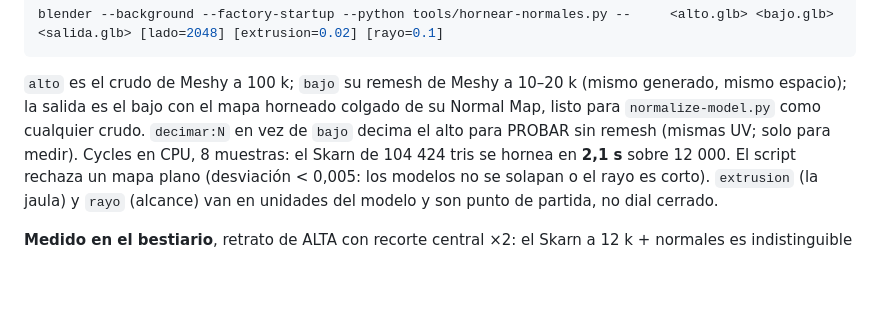
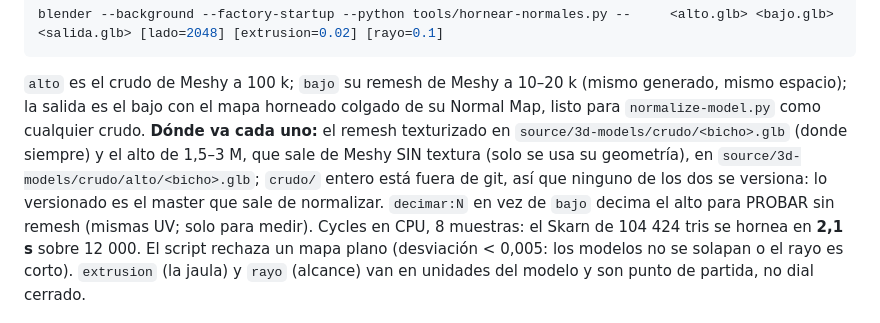
Before and after one commit to odrack0/mex-orbit-art, a Markdown page: README.md, the part around the change. GitHub-like rendering; blank space fills up the shorter version.

Commit message:
README: dónde va el alto de 3 M y el remesh texturizado para el bake
Co-Authored-By: Claude Fable 5.1 <noreply@anthropic.com>

```diff
--- a/README.md
+++ b/README.md
@@ -806,7 +806,11 @@ blender --background --factory-startup --python tools/hornear-normales.py --
 
 `alto` es el crudo de Meshy a 100 k; `bajo` su remesh de Meshy a 10–20 k (mismo generado, mismo
 espacio); la salida es el bajo con el mapa horneado colgado de su Normal Map, listo para
-`normalize-model.py` como cualquier crudo. `decimar:N` en vez de `bajo` decima el alto para PROBAR
+`normalize-model.py` como cualquier crudo. **Dónde va cada uno:** el remesh texturizado en
+`source/3d-models/crudo/<bicho>.glb` (donde siempre) y el alto de 1,5–3 M, que sale de Meshy SIN
+textura (solo se usa su geometría), en `source/3d-models/crudo/alto/<bicho>.glb`; `crudo/` entero
+está fuera de git, así que ninguno de los dos se versiona: lo versionado es el master que sale de
+normalizar. `decimar:N` en vez de `bajo` decima el alto para PROBAR
 sin remesh (mismas UV; solo para medir). Cycles en CPU, 8 muestras: el Skarn de 104 424 tris se hornea
 en **2,1 s** sobre 12 000. El script rechaza un mapa plano (desviación < 0,005: los modelos no se
 solapan o el rayo es corto). `extrusion` (la jaula) y `rayo` (alcance) van en unidades del modelo y
```
